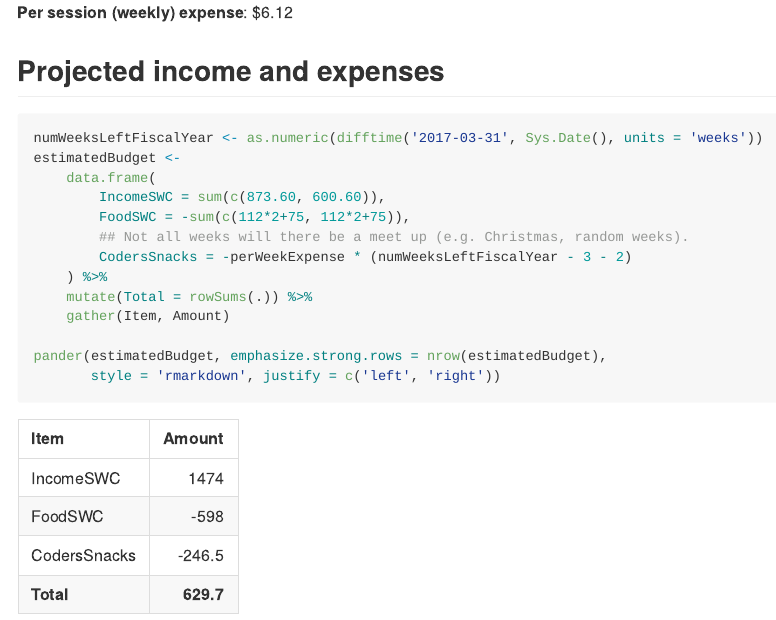
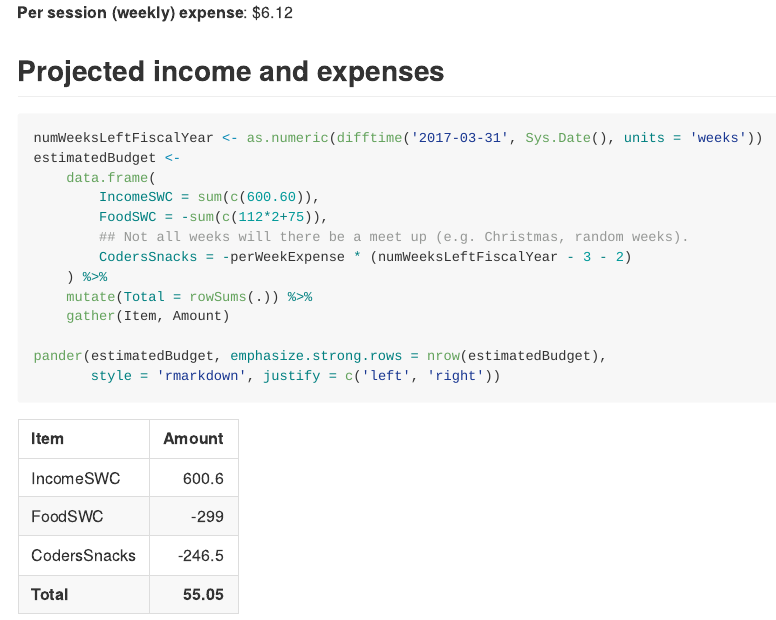
Before and after one commit to UofTCoders/council, an R Markdown document (treasurer/README.Rmd): the page in a window 1100 px wide, from 1150 px down. Rendered offline with R 4.5, knitr and Pandoc, with nearby package versions.

Commit message:
Added invoice + fees from SWC + updated README

```diff
--- a/treasurer/README.Rmd
+++ b/treasurer/README.Rmd
@@ -60,8 +60,8 @@ perWeekExpense <- finances %>%
 numWeeksLeftFiscalYear <- as.numeric(difftime('2017-03-31', Sys.Date(), units = 'weeks'))
 estimatedBudget <-
     data.frame(
-        IncomeSWC = sum(c(873.60, 600.60)),
-        FoodSWC = -sum(c(112*2+75, 112*2+75)),
+        IncomeSWC = sum(c(600.60)),
+        FoodSWC = -sum(c(112*2+75)),
         ## Not all weeks will there be a meet up (e.g. Christmas, random weeks).
         CodersSnacks = -perWeekExpense * (numWeeksLeftFiscalYear - 3 - 2)
     ) %>%
--- a/treasurer/accounting.csv
+++ b/treasurer/accounting.csv
@@ -13,3 +13,5 @@ Date,Transaction,Reason,Notes,ChequeNumber
 2016-05-12,-47.38,Drinks,Hacky social night (Dawn receipts),
 2016-05-12,-75.33,Drinks,Hacky social night (Dawn receipts),
 2016-05-12,-27.5,Drinks,Hacky social night (Maddy cash),
+2016-05-17,873.6,SWC workshop,Registration fees,
+,-282.5,SWC coffee and tea,,
```
Also changed, not shown: treasurer/README.md, treasurer/receipts/invoice-InnisCafe-SWC-2016-05-09.pdf (added).
